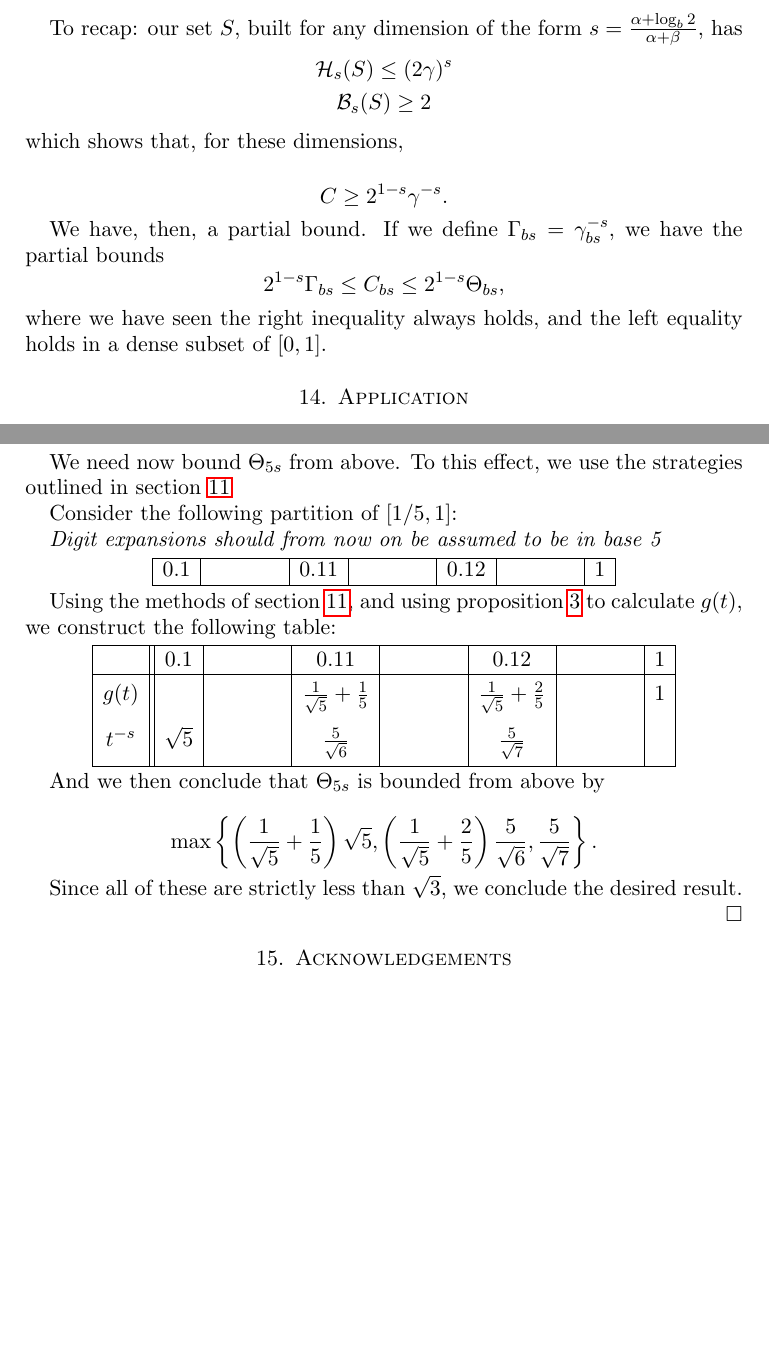
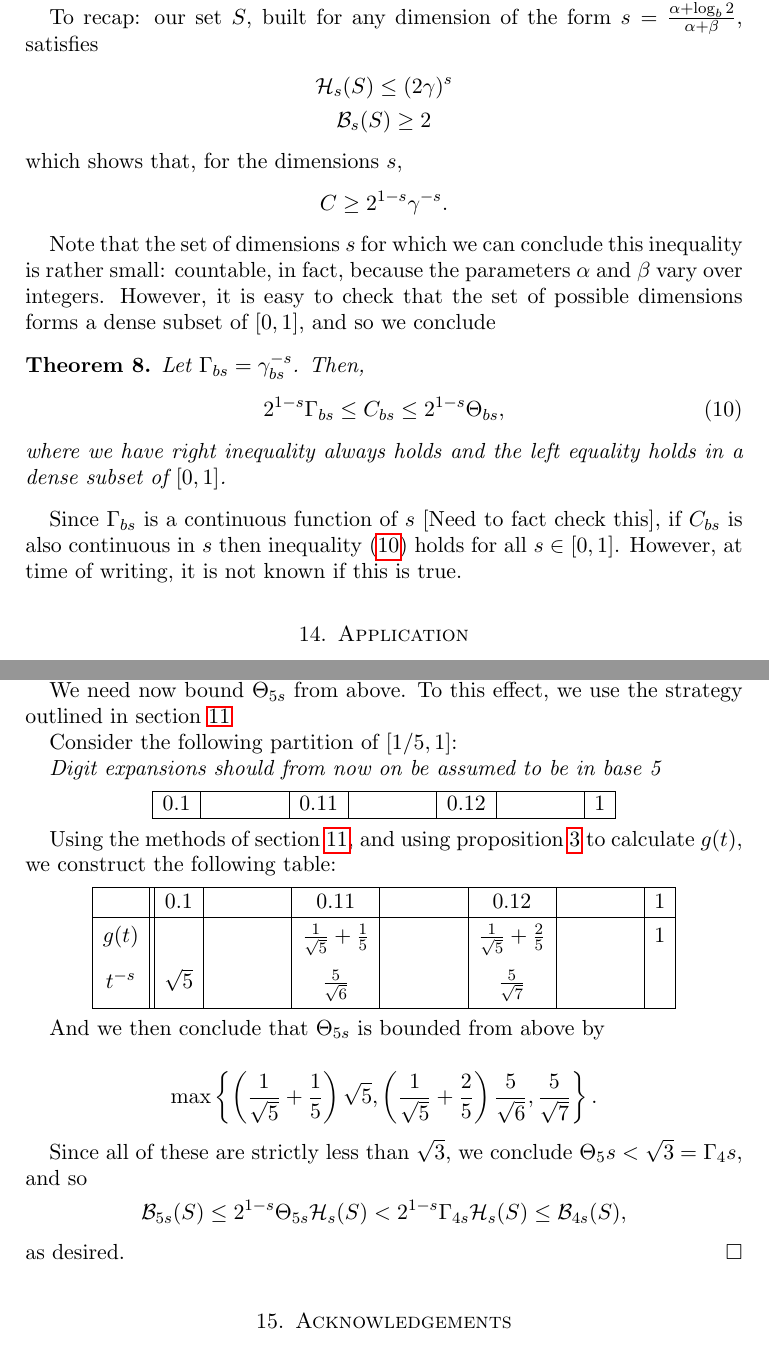
Before and after one commit to robly18/theorems, a LaTeX paper (old/binary_paper.tex): two parts of pages 23 and 24 of 24 before the commit and two parts of pages 23 and 24 of 25 after it, joined at a grey line, cut so that both start at the same text, the shorter picture padded with empty space. Compiled offline with pdfLaTeX.

Commit message:
finished first review (of way too many :/)

```diff
--- a/old/binary_paper.tex
+++ b/old/binary_paper.tex
@@ -890,16 +889,25 @@ The A-split of $I$ consists of splitting $I$ into $b^\alpha$ identical intervals
 
-To recap: our set $S$, built for any dimension of the form $s = \frac{\alpha + \log_b 2}{\alpha + \beta}$, has
+[Need to review this proof]
+
+To recap: our set $S$, built for any dimension of the form $s = \frac{\alpha + \log_b 2}{\alpha + \beta}$, satisfies
 \begin{gather*}
 \HH_s(S) \leq (2\gamma)^s\\
 \BB_s(S) \geq 2
 \end{gather*}
-which shows that, for these dimensions,
-
+which shows that, for the dimensions $s$,
 \[C \geq 2^{1-s} \gamma^{-s}.\]
 
-We have, then, a partial bound. If we define $\Gamma_{bs} = \gamma_{bs}^{-s}$, we have the partial bounds
-\[ 2^{1-s} \Gamma_{bs} \leq C_{bs} \leq 2^{1-s} \Theta_{bs},\]
-where we have seen the right inequality always holds, and the left equality holds in a dense subset of $\left[0, 1 \right]$.
+Note that the set of dimensions $s$ for which we can conclude this inequality is rather small: countable, in fact, because the parameters $\alpha$ and $\beta$ vary over integers. However, it is easy to check that the set of possible dimensions forms a dense subset of $[0,1]$, and so we conclude
+
+\begin{theorem}\label{boundtheorem}
+Let $\Gamma_{bs} = \gamma_{bs}^{-s}$. Then,
+\begin{equation} \label{partialineq}
+2^{1-s} \Gamma_{bs} \leq C_{bs} \leq 2^{1-s} \Theta_{bs},
+\end{equation}
+where we have right inequality always holds and the left equality holds in a dense subset of $\left[0, 1 \right]$.
+\end{theorem}
+
+Since $\Gamma_{bs}$ is a continuous function of $s$ [Need to fact check this], if $C_{bs}$ is also continuous in $s$ then inequality \eqref{partialineq} holds for all $s \in [0,1]$. However, at time of writing, it is not known if this is true.
 
 \section{Application}\label{secfinal}
 
@@ -933,5 +938,5 @@ We conclude, then, $\gamma_{4s} = 1/3$, whence $\Gamma_{4s} = \sqrt 3$.
 
-We need now bound $\Theta_{5s}$ from above. To this effect, we use the strategies outlined in section \ref{optimization}
+We need now bound $\Theta_{5s}$ from above. To this effect, we use the strategy outlined in section \ref{optimization}
 
 Consider the following partition of $\left[1/5, 1 \right]$:
 
@@ -963,7 +968,9 @@ And we then conclude that $\Theta_{5s}$ is bounded from above by
 
 \[ \max \left\{ \left(\frac 1 {\sqrt{5}} + \frac 1 5\right) \sqrt 5, \left(\frac 1 {\sqrt{5}} + \frac 2 5\right) \frac 5 {\sqrt 6}, \frac 5 {\sqrt 7} \right\}.\]
 
-Since all of these are strictly less than $\sqrt 3$, we conclude the desired result. \qed
+Since all of these are strictly less than $\sqrt 3$, we conclude $\Theta_5s < \sqrt3 = \Gamma_4s$, and so
+\[\BB_{5s}(S) \leq 2^{1-s} \Theta_{5s} \HH_s(S) < 2^{1-s} \Gamma_{4s} \HH_s(S) \leq \BB_{4s}(S),\]
+as desired. \qed
 
 \section{Acknowledgements}
 
```
Also changed, not shown: old/binary_paper.tex (34 more changed lines).
